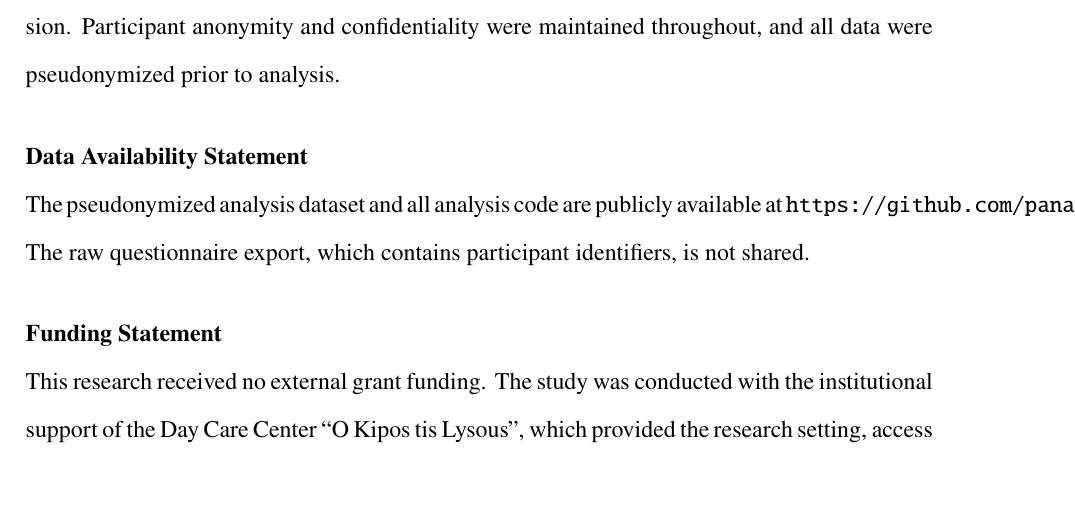
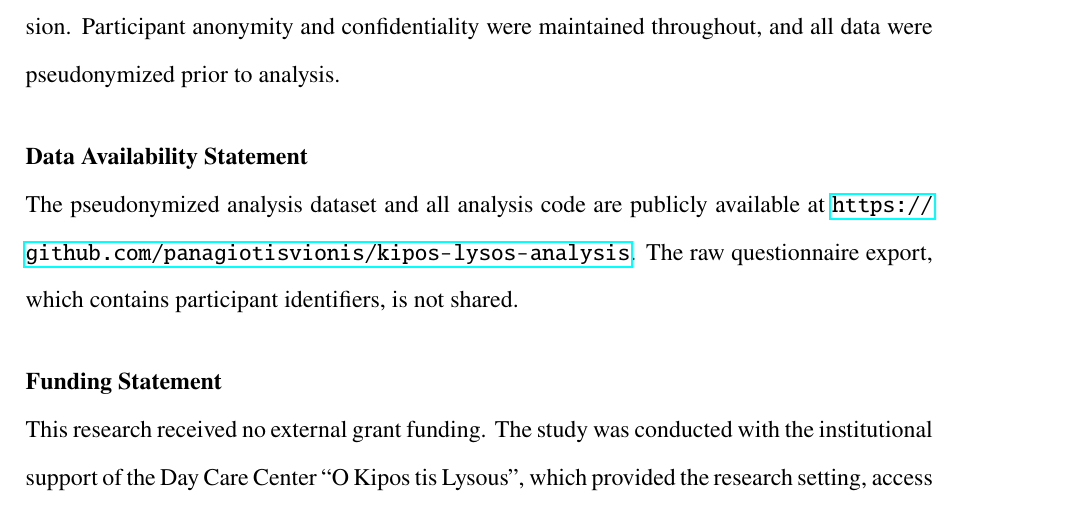
Before and after one commit to panagiotisvionis/kipos-lysos-analysis, a LaTeX document (manuscript/kipos_rdd_titlepage.tex): part of page 3 of 4, cut so that both start at the same text, the shorter picture padded with empty space. Compiled offline with pdfLaTeX.

Commit message:
Title page: make repository URL breakable; ignore biber artifacts
\texttt kept the GitHub URL on one line, overrunning the margin by
~282pt in the Data Availability Statement; \url lets it wrap.

Co-Authored-By: Claude Opus 5.5 <noreply@anthropic.com>

```diff
--- a/manuscript/kipos_rdd_titlepage.tex
+++ b/manuscript/kipos_rdd_titlepage.tex
@@ -120,7 +120,7 @@ were pseudonymized prior to analysis.
 
 \noindent\textbf{Data Availability Statement}\\
 The pseudonymized analysis dataset and all analysis code are publicly available at
-\texttt{https://github.com/panagiotisvionis/kipos-lysos-analysis}.
+\url{https://github.com/panagiotisvionis/kipos-lysos-analysis}.
 The raw questionnaire export, which contains participant identifiers, is not shared.
 
 \vspace{0.6cm}
```
Also changed, not shown: 1 other file.
